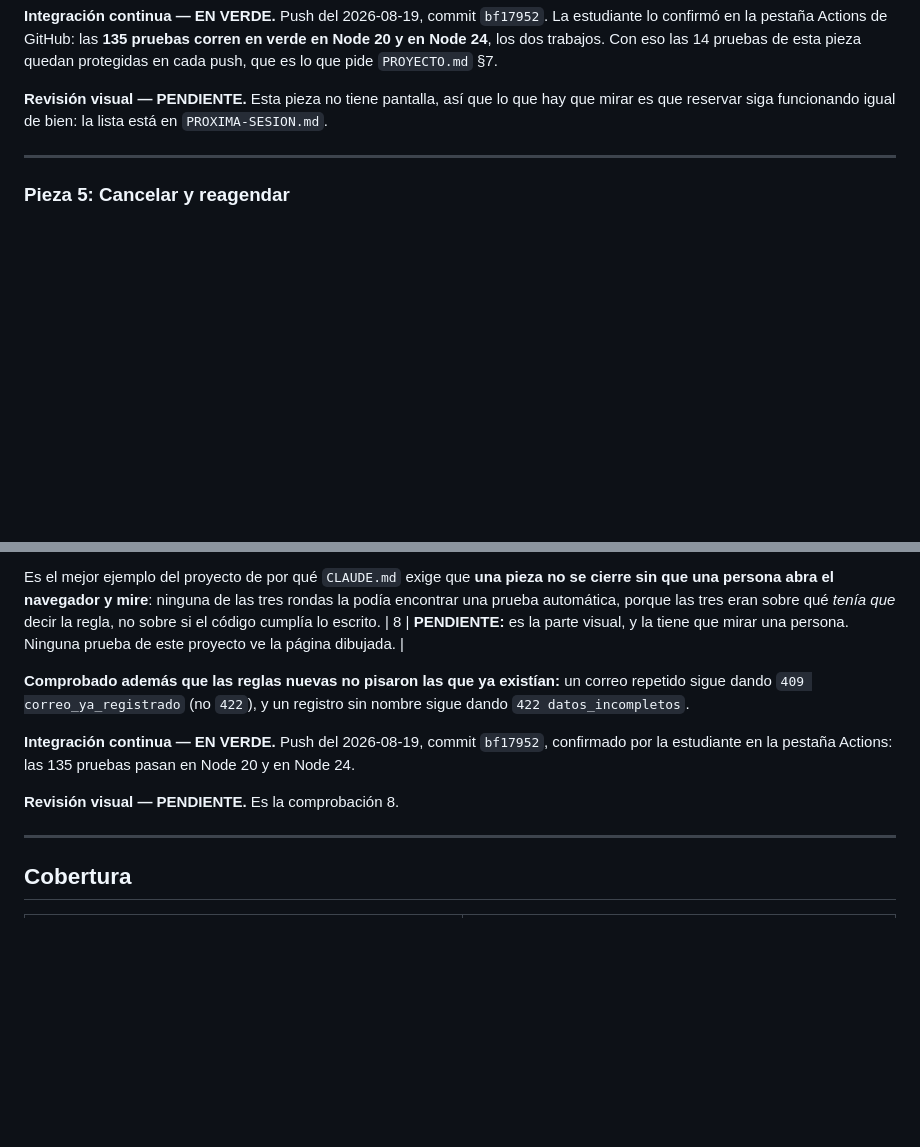
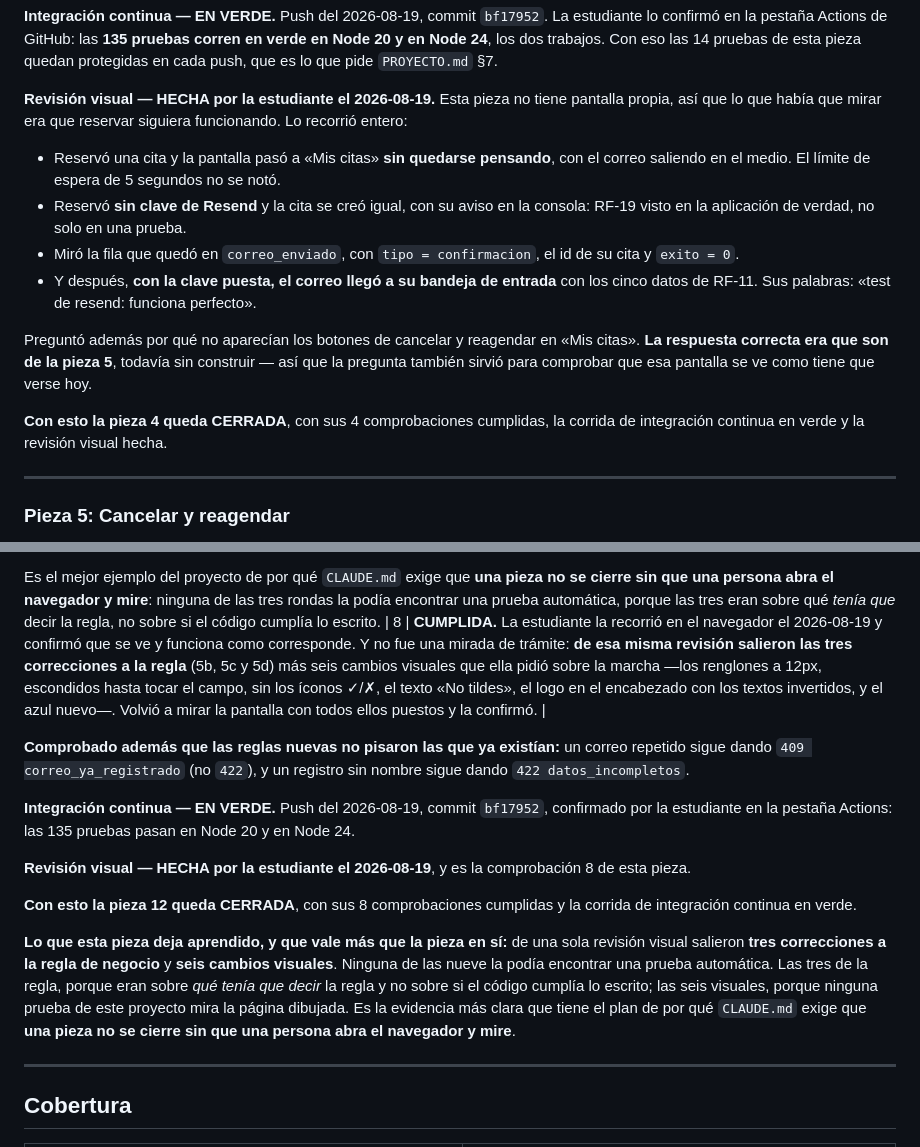
Before and after one commit to melalo/cenfotecProyectoFinalCC, a Markdown page: PLAN.md, 2 parts joined by grey strips. Drawn GitHub-style; blank space fills up the shorter version.

```diff
--- a/PLAN.md
+++ b/PLAN.md
@@ -702,8 +702,24 @@ confirmó en la pestaña Actions de GitHub: las **135 pruebas corren en verde en
 24**, los dos trabajos. Con eso las 14 pruebas de esta pieza quedan protegidas en cada push, que es
 lo que pide `PROYECTO.md` §7.
 
-**Revisión visual — PENDIENTE.** Esta pieza no tiene pantalla, así que lo que hay que mirar es que
-reservar siga funcionando igual de bien: la lista está en `PROXIMA-SESION.md`.
+**Revisión visual — HECHA por la estudiante el 2026-08-19.** Esta pieza no tiene pantalla propia, así
+que lo que había que mirar era que reservar siguiera funcionando. Lo recorrió entero:
+
+- Reservó una cita y la pantalla pasó a «Mis citas» **sin quedarse pensando**, con el correo saliendo
+  en el medio. El límite de espera de 5 segundos no se notó.
+- Reservó **sin clave de Resend** y la cita se creó igual, con su aviso en la consola: RF-19 visto en
+  la aplicación de verdad, no solo en una prueba.
+- Miró la fila que quedó en `correo_enviado`, con `tipo = confirmacion`, el id de su cita y
+  `exito = 0`.
+- Y después, **con la clave puesta, el correo llegó a su bandeja de entrada** con los cinco datos de
+  RF-11. Sus palabras: «test de resend: funciona perfecto».
+
+Preguntó además por qué no aparecían los botones de cancelar y reagendar en «Mis citas». **La
+respuesta correcta era que son de la pieza 5**, todavía sin construir — así que la pregunta también
+sirvió para comprobar que esa pantalla se ve como tiene que verse hoy.
+
+**Con esto la pieza 4 queda CERRADA**, con sus 4 comprobaciones cumplidas, la corrida de integración
+continua en verde y la revisión visual hecha.
 
 ---
 
@@ -1272,7 +1288,7 @@ Es el mejor ejemplo del proyecto de por qué `CLAUDE.md` exige que **una pieza n
 una persona abra el navegador y mire**: ninguna de las tres rondas la podía encontrar una prueba
 automática, porque las tres eran sobre qué *tenía que* decir la regla, no sobre si el código cumplía
 lo escrito.
-| 8 | **PENDIENTE:** es la parte visual, y la tiene que mirar una persona. Ninguna prueba de este proyecto ve la página dibujada. |
+| 8 | **CUMPLIDA.** La estudiante la recorrió en el navegador el 2026-08-19 y confirmó que se ve y funciona como corresponde. Y no fue una mirada de trámite: **de esa misma revisión salieron las tres correcciones a la regla** (5b, 5c y 5d) más seis cambios visuales que ella pidió sobre la marcha —los renglones a 12px, escondidos hasta tocar el campo, sin los íconos ✓/✗, el texto «No tildes», el logo en el encabezado con los textos invertidos, y el azul nuevo—. Volvió a mirar la pantalla con todos ellos puestos y la confirmó. |
 
 **Comprobado además que las reglas nuevas no pisaron las que ya existían:** un correo repetido sigue
 dando `409 correo_ya_registrado` (no `422`), y un registro sin nombre sigue dando
@@ -1281,7 +1297,17 @@ dando `409 correo_ya_registrado` (no `422`), y un registro sin nombre sigue dand
 **Integración continua — EN VERDE.** Push del 2026-08-19, commit `bf17952`, confirmado por la
 estudiante en la pestaña Actions: las 135 pruebas pasan en Node 20 y en Node 24.
 
-**Revisión visual — PENDIENTE.** Es la comprobación 8.
+**Revisión visual — HECHA por la estudiante el 2026-08-19**, y es la comprobación 8 de esta pieza.
+
+**Con esto la pieza 12 queda CERRADA**, con sus 8 comprobaciones cumplidas y la corrida de
+integración continua en verde.
+
+**Lo que esta pieza deja aprendido, y que vale más que la pieza en sí:** de una sola revisión visual
+salieron **tres correcciones a la regla de negocio** y **seis cambios visuales**. Ninguna de las nueve
+la podía encontrar una prueba automática. Las tres de la regla, porque eran sobre *qué tenía que
+decir* la regla y no sobre si el código cumplía lo escrito; las seis visuales, porque ninguna prueba
+de este proyecto mira la página dibujada. Es la evidencia más clara que tiene el plan de por qué
+`CLAUDE.md` exige que **una pieza no se cierre sin que una persona abra el navegador y mire**.
 
 ---
 
```
Also changed, not shown: BITACORA.md (+36 -0 lines), PROXIMA-SESION.md (+11 -13 lines).
